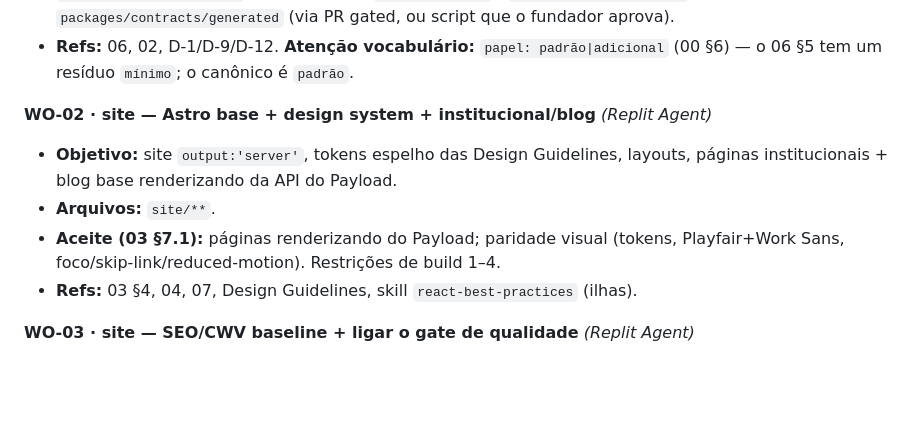
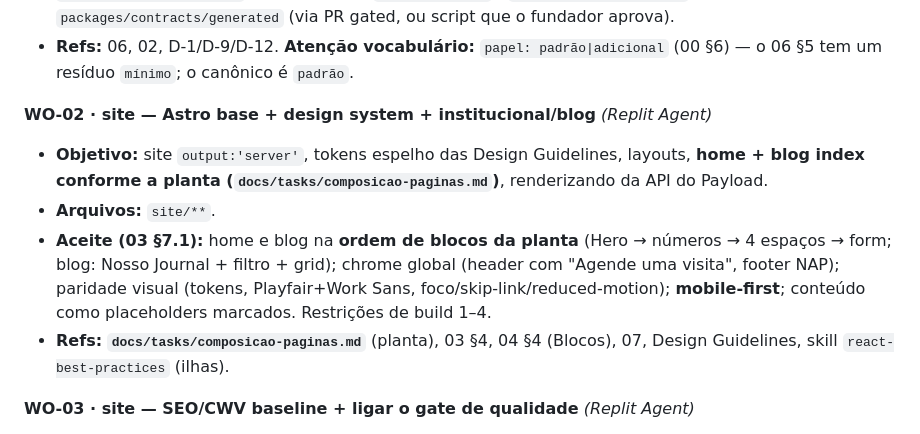
Before and after one commit to fabiozaffani/vvleadhub, a Markdown page: docs/tasks/fase-0.md, the part around the change. Drawn GitHub-style; blank space fills up the shorter version.

```diff
--- a/docs/tasks/fase-0.md
+++ b/docs/tasks/fase-0.md
@@ -46,10 +46,10 @@ Monorepo + enforcement por máquina. **Não delegar — é a base.**
 - **Refs:** 06, 02, D-1/D-9/D-12. **Atenção vocabulário:** `papel: padrão|adicional` (00 §6) — o 06 §5 tem um resíduo `mínimo`; o canônico é `padrão`.
 
 **WO-02 · site — Astro base + design system + institucional/blog** _(Replit Agent)_
-- **Objetivo:** site `output:'server'`, tokens espelho das Design Guidelines, layouts, páginas institucionais + blog base renderizando da API do Payload.
+- **Objetivo:** site `output:'server'`, tokens espelho das Design Guidelines, layouts, **home + blog index conforme a planta (`docs/tasks/composicao-paginas.md`)**, renderizando da API do Payload.
 - **Arquivos:** `site/**`.
-- **Aceite (03 §7.1):** páginas renderizando do Payload; paridade visual (tokens, Playfair+Work Sans, foco/skip-link/reduced-motion). Restrições de build 1–4.
-- **Refs:** 03 §4, 04, 07, Design Guidelines, skill `react-best-practices` (ilhas).
+- **Aceite (03 §7.1):** home e blog na **ordem de blocos da planta** (Hero → números → 4 espaços → form; blog: Nosso Journal + filtro + grid); chrome global (header com "Agende uma visita", footer NAP); paridade visual (tokens, Playfair+Work Sans, foco/skip-link/reduced-motion); **mobile-first**; conteúdo como placeholders marcados. Restrições de build 1–4.
+- **Refs:** **`docs/tasks/composicao-paginas.md`** (planta), 03 §4, 04 §4 (Blocos), 07, Design Guidelines, skill `react-best-practices` (ilhas).
 
 **WO-03 · site — SEO/CWV baseline + ligar o gate de qualidade** _(Replit Agent)_
 - **Pré-passo (firewall do Replit):** smoke-test de instalação de `playwright` (+ download de browser), `@lhci/cli` e `@axe-core/playwright`. Se algum for bloqueado (403, como o vitest), **pare e escale** — o gate não pode depender de ferramenta que o ambiente não instala (09 §3).
```
Also changed, not shown: docs/tasks/composicao-paginas.md (added, +65 -0 lines).
